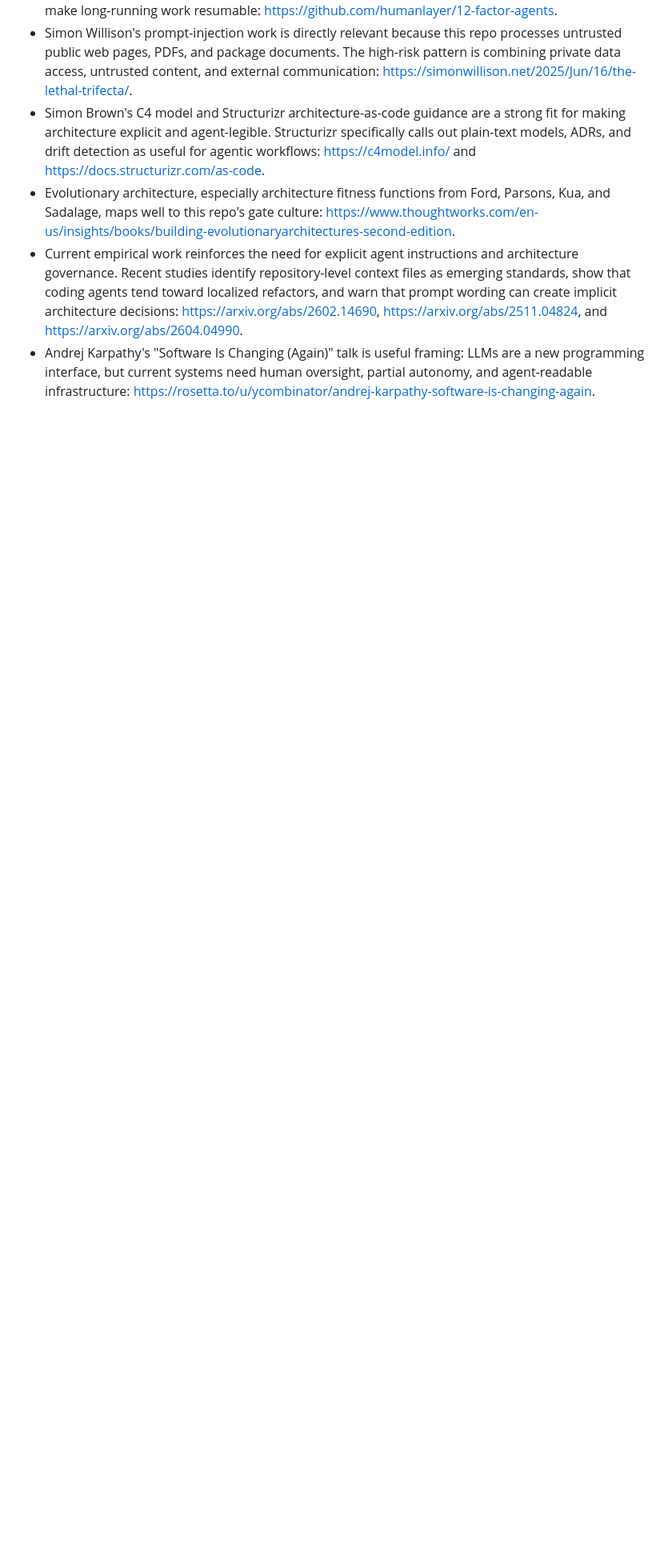
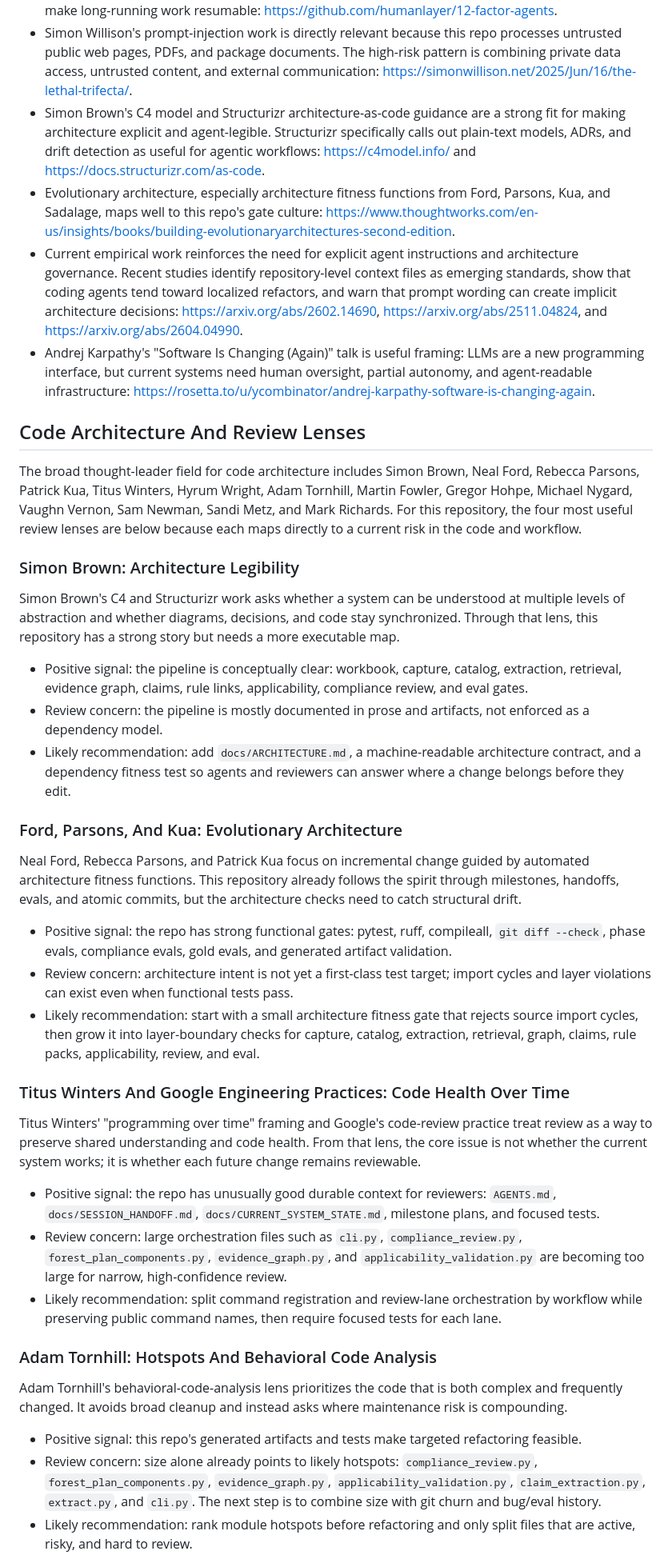
Before and after one commit to chunkstand/r1_EA_compliance, a Markdown page: docs/AGENTIC_CODING_ARCHITECTURE_RESEARCH.md, the part around one of its changes. Shown at 80% size. Rendered like a GitHub page; blank space fills up the shorter version.

```diff
--- a/docs/AGENTIC_CODING_ARCHITECTURE_RESEARCH.md
+++ b/docs/AGENTIC_CODING_ARCHITECTURE_RESEARCH.md
@@ -56,3 +56,67 @@ codebase easier for humans and coding agents to understand, change, verify, and
   programming interface, but current systems need human oversight, partial autonomy, and
   agent-readable infrastructure:
   <https://rosetta.to/u/ycombinator/andrej-karpathy-software-is-changing-again>.
+
+## Code Architecture And Review Lenses
+
+The broad thought-leader field for code architecture includes Simon Brown, Neal Ford, Rebecca
+Parsons, Patrick Kua, Titus Winters, Hyrum Wright, Adam Tornhill, Martin Fowler, Gregor Hohpe,
+Michael Nygard, Vaughn Vernon, Sam Newman, Sandi Metz, and Mark Richards. For this repository, the
+four most useful review lenses are below because each maps directly to a current risk in the code
+and workflow.
+
+### Simon Brown: Architecture Legibility
+
+Simon Brown's C4 and Structurizr work asks whether a system can be understood at multiple levels of
+abstraction and whether diagrams, decisions, and code stay synchronized. Through that lens, this
+repository has a strong story but needs a more executable map.
+
+- Positive signal: the pipeline is conceptually clear: workbook, capture, catalog, extraction,
+  retrieval, evidence graph, claims, rule links, applicability, compliance review, and eval gates.
+- Review concern: the pipeline is mostly documented in prose and artifacts, not enforced as a
+  dependency model.
+- Likely recommendation: add `docs/ARCHITECTURE.md`, a machine-readable architecture contract, and
+  a dependency fitness test so agents and reviewers can answer where a change belongs before they
+  edit.
+
+### Ford, Parsons, And Kua: Evolutionary Architecture
+
+Neal Ford, Rebecca Parsons, and Patrick Kua focus on incremental change guided by automated
+architecture fitness functions. This repository already follows the spirit through milestones,
+handoffs, evals, and atomic commits, but the architecture checks need to catch structural drift.
+
+- Positive signal: the repo has strong functional gates: pytest, ruff, compileall, `git diff
+  --check`, phase evals, compliance evals, gold evals, and generated artifact validation.
+- Review concern: architecture intent is not yet a first-class test target; import cycles and
+  layer violations can exist even when functional tests pass.
+- Likely recommendation: start with a small architecture fitness gate that rejects source import
+  cycles, then grow it into layer-boundary checks for capture, catalog, extraction, retrieval,
+  graph, claims, rule packs, applicability, review, and eval.
+
+### Titus Winters And Google Engineering Practices: Code Health Over Time
+
+Titus Winters' "programming over time" framing and Google's code-review practice treat review as a
+way to preserve shared understanding and code health. From that lens, the core issue is not whether
+the current system works; it is whether each future change remains reviewable.
+
+- Positive signal: the repo has unusually good durable context for reviewers: `AGENTS.md`,
+  `docs/SESSION_HANDOFF.md`, `docs/CURRENT_SYSTEM_STATE.md`, milestone plans, and focused tests.
+- Review concern: large orchestration files such as `cli.py`, `compliance_review.py`,
+  `forest_plan_components.py`, `evidence_graph.py`, and `applicability_validation.py` are becoming
+  too large for narrow, high-confidence review.
+- Likely recommendation: split command registration and review-lane orchestration by workflow while
+  preserving public command names, then require focused tests for each lane.
+
+### Adam Tornhill: Hotspots And Behavioral Code Analysis
+
+Adam Tornhill's behavioral-code-analysis lens prioritizes the code that is both complex and
+frequently changed. It avoids broad cleanup and instead asks where maintenance risk is compounding.
+
+- Positive signal: this repo's generated artifacts and tests make targeted refactoring feasible.
+- Review concern: size alone already points to likely hotspots: `compliance_review.py`,
+  `forest_plan_components.py`, `evidence_graph.py`, `applicability_validation.py`,
+  `claim_extraction.py`, `extract.py`, and `cli.py`. The next step is to combine size with git
+  churn and bug/eval history.
+- Likely recommendation: rank module hotspots before refactoring and only split files that are
+  active, risky, and hard to review.
+
```
Also changed, not shown: other parts of docs/AGENTIC_CODING_ARCHITECTURE_RESEARCH.md (+16 -0 lines), docs/AGENTIC_CODING_ARCHITECTURE_MILESTONE_PLAN.md (added, +295 -0 lines).
